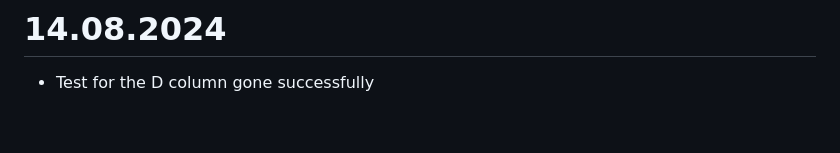
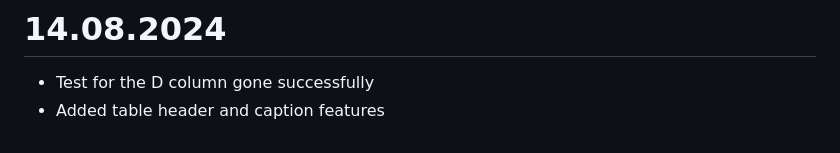
Before and after one commit to hishammadcor/Latex_project, a Markdown page: README.md, the part around the change. GitHub-like rendering.

Commit message:
Add today's work

```diff
--- a/README.md
+++ b/README.md
@@ -189,3 +189,4 @@
 
 # 14.08.2024
 - Test for the D column gone successfully
+- Added table header and caption features
```
